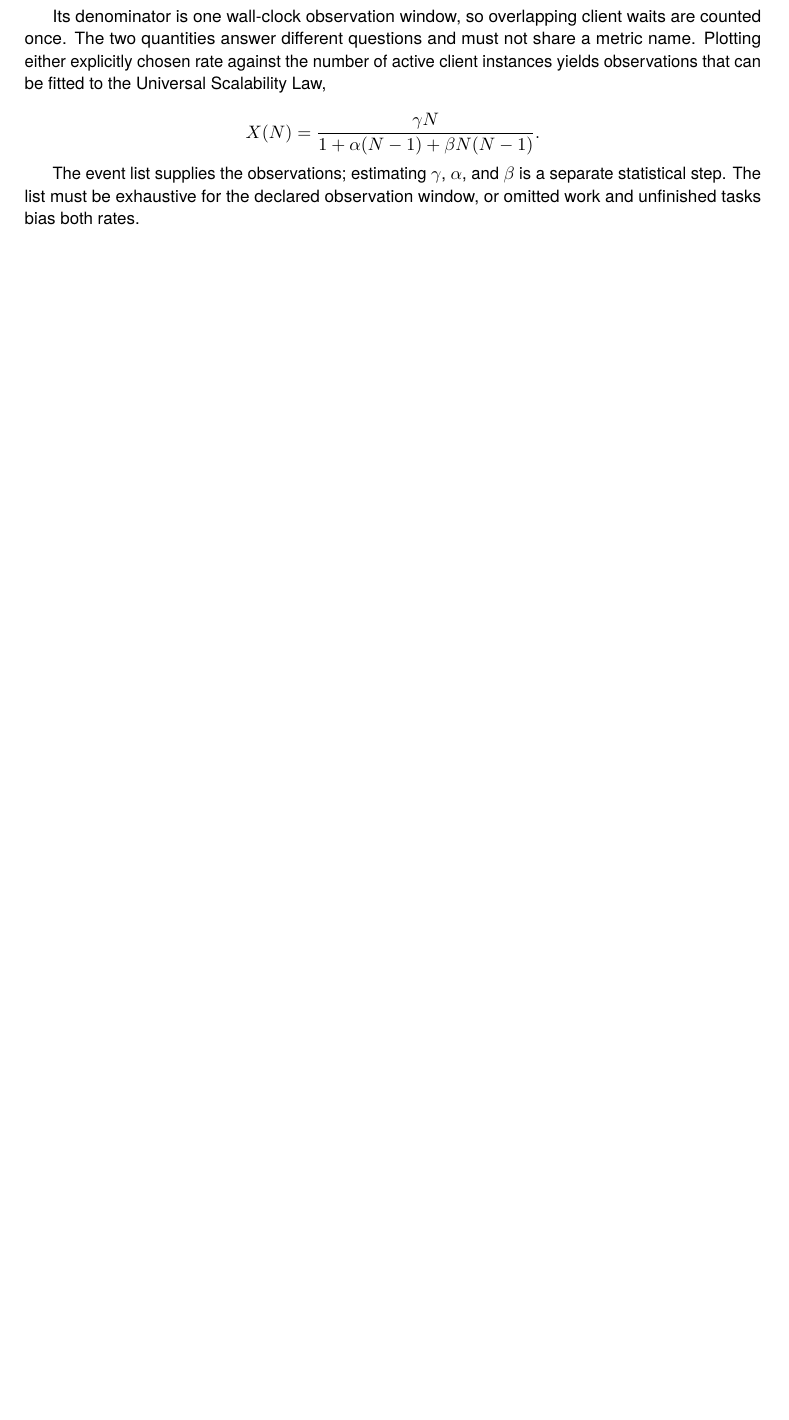
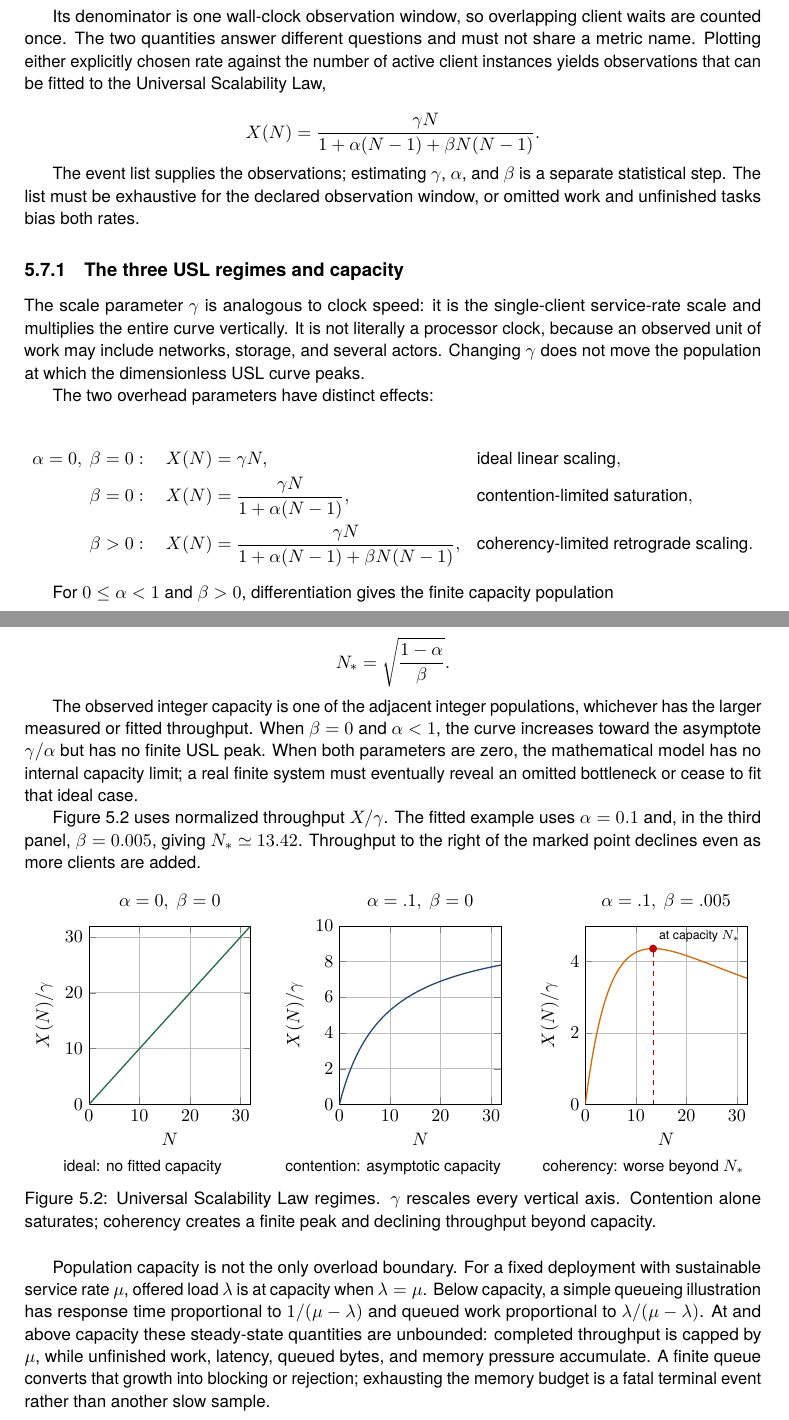
Before and after one commit to rfielding/leanFM, a LaTeX book (book/main.tex, which reads book/chapters/authoring-language.tex): part of page 28 of 71 before the commit and two parts of pages 28 and 29 of 73 after it, the two joined at a grey line, cut so that both start at the same text, the shorter picture padded with empty space. Compiled offline with pdfLaTeX.

Commit message:
book update, and make source match book

```diff
--- a/book/chapters/authoring-language.tex
+++ b/book/chapters/authoring-language.tex
@@ -260,3 +260,107 @@ The event list supplies the observations; estimating $\gamma$, $\alpha$, and
 $\beta$ is a separate statistical step. The list must be exhaustive for the
 declared observation window, or omitted work and unfinished tasks bias both
 rates.
+
+\subsection{The three USL regimes and capacity}
+
+The scale parameter $\gamma$ is analogous to clock speed: it is the
+single-client service-rate scale and multiplies the entire curve vertically.
+It is not literally a processor clock, because an observed unit of work may
+include networks, storage, and several actors. Changing $\gamma$ does not move
+the population at which the dimensionless USL curve peaks.
+
+The two overhead parameters have distinct effects:
+
+\begin{align*}
+ \alpha=0,\ \beta=0 &: \quad X(N)=\gamma N,
+   &&\text{ideal linear scaling},\\
+ \beta=0 &: \quad X(N)=\frac{\gamma N}{1+\alpha(N-1)},
+   &&\text{contention-limited saturation},\\
+ \beta>0 &: \quad X(N)=
+   \frac{\gamma N}{1+\alpha(N-1)+\beta N(N-1)},
+   &&\text{coherency-limited retrograde scaling}.
+\end{align*}
+
+For $0\leq\alpha<1$ and $\beta>0$, differentiation gives the finite capacity
+population
+
+\[
+ N_* = \sqrt{\frac{1-\alpha}{\beta}}.
+\]
+
+The observed integer capacity is one of the adjacent integer populations,
+whichever has the larger measured or fitted throughput. When $\beta=0$ and
+$\alpha<1$, the curve increases toward the asymptote $\gamma/\alpha$ but has no
+finite USL peak. When both parameters are zero, the mathematical model has no
+internal capacity limit; a real finite system must eventually reveal an omitted
+bottleneck or cease to fit that ideal case.
+
+Figure~\ref{fig:usl-regimes} uses normalized throughput $X/\gamma$. The fitted
+example uses $\alpha=0.1$ and, in the third panel, $\beta=0.005$, giving
+$N_*\simeq13.42$. Throughput to the right of the marked point declines even as
+more clients are added.
+
+\begin{figure}[htbp]
+\centering
+\begin{minipage}{.32\textwidth}
+\centering
+\begin{tikzpicture}
+\begin{axis}[
+  width=\linewidth,height=5.4cm,
+  xlabel={$N$},ylabel={$X(N)/\gamma$},
+  xmin=0,xmax=32,ymin=0,ymax=32,grid=major,
+  title={$\alpha=0,\ \beta=0$}]
+  \addplot[color=leangreen,thick,domain=0:32,samples=80] {x};
+\end{axis}
+\end{tikzpicture}
+\small ideal: no fitted capacity
+\end{minipage}\hfill
+\begin{minipage}{.32\textwidth}
+\centering
+\begin{tikzpicture}
+\begin{axis}[
+  width=\linewidth,height=5.4cm,
+  xlabel={$N$},ylabel={$X(N)/\gamma$},
+  xmin=0,xmax=32,ymin=0,ymax=10,grid=major,
+  title={$\alpha=.1,\ \beta=0$}]
+  \addplot[color=leanblue,thick,domain=0:32,samples=100]
+    {x/(1+0.1*(x-1))};
+  \addplot[color=black,dashed,domain=0:32] {10};
+\end{axis}
+\end{tikzpicture}
+\small contention: asymptotic capacity
+\end{minipage}\hfill
+\begin{minipage}{.32\textwidth}
+\centering
+\begin{tikzpicture}
+\begin{axis}[
+  width=\linewidth,height=5.4cm,
+  xlabel={$N$},ylabel={$X(N)/\gamma$},
+  xmin=0,xmax=32,ymin=0,ymax=5,grid=major,
+  title={$\alpha=.1,\ \beta=.005$}]
+  \addplot[color=orange!85!black,thick,domain=0:32,samples=120]
+    {x/(1+0.1*(x-1)+0.005*x*(x-1))};
+  \addplot[color=red!75!black,dashed] coordinates {(13.416,0) (13.416,4.37)};
+  \addplot[only marks,color=red!75!black,mark=*,mark size=2.2pt]
+    coordinates {(13.416,4.363)};
+  \node[anchor=south west,font=\scriptsize] at (axis cs:13.416,4.363)
+    {at capacity $N_*$};
+\end{axis}
+\end{tikzpicture}
+\small coherency: worse beyond $N_*$
+\end{minipage}
+\caption{Universal Scalability Law regimes. $\gamma$ rescales every vertical
+axis. Contention alone saturates; coherency creates a finite peak and declining
+throughput beyond capacity.}
+\label{fig:usl-regimes}
+\end{figure}
+
+Population capacity is not the only overload boundary. For a fixed deployment
+with sustainable service rate $\mu$, offered load $\lambda$ is at capacity when
+$\lambda=\mu$. Below capacity, a simple queueing illustration has response time
+proportional to $1/(\mu-\lambda)$ and queued work proportional to
+$\lambda/(\mu-\lambda)$. At and above capacity these steady-state quantities
+are unbounded: completed throughput is capped by $\mu$, while unfinished work,
+latency, queued bytes, and memory pressure accumulate. A finite queue converts
+that growth into blocking or rejection; exhausting the memory budget is a fatal
+terminal event rather than another slow sample.
```
Also changed, not shown: CODE.md (+11 -0 lines), book/main.pdf, book/chapters/authoring-language.tex (44 more changed lines), 2 other files.
